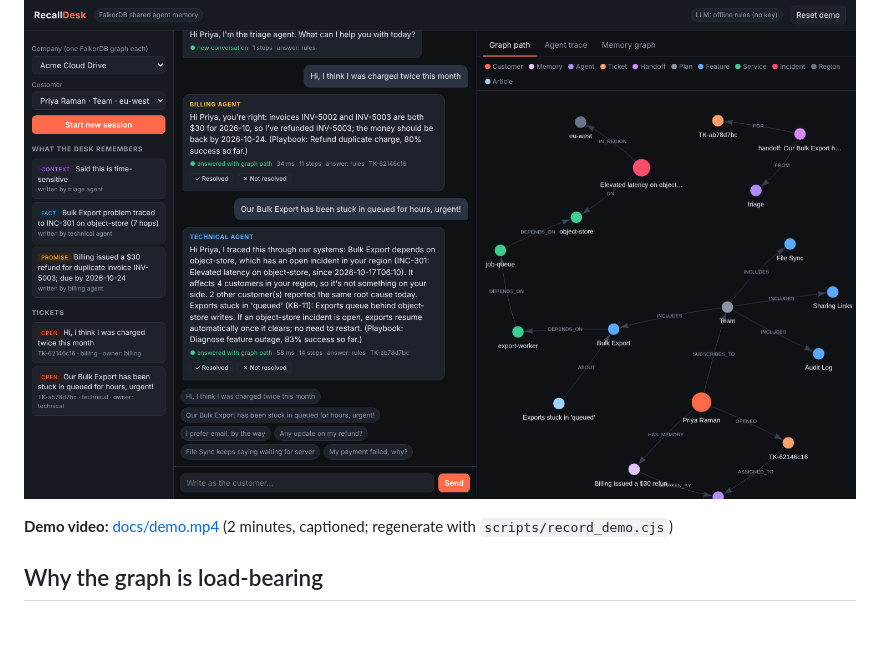
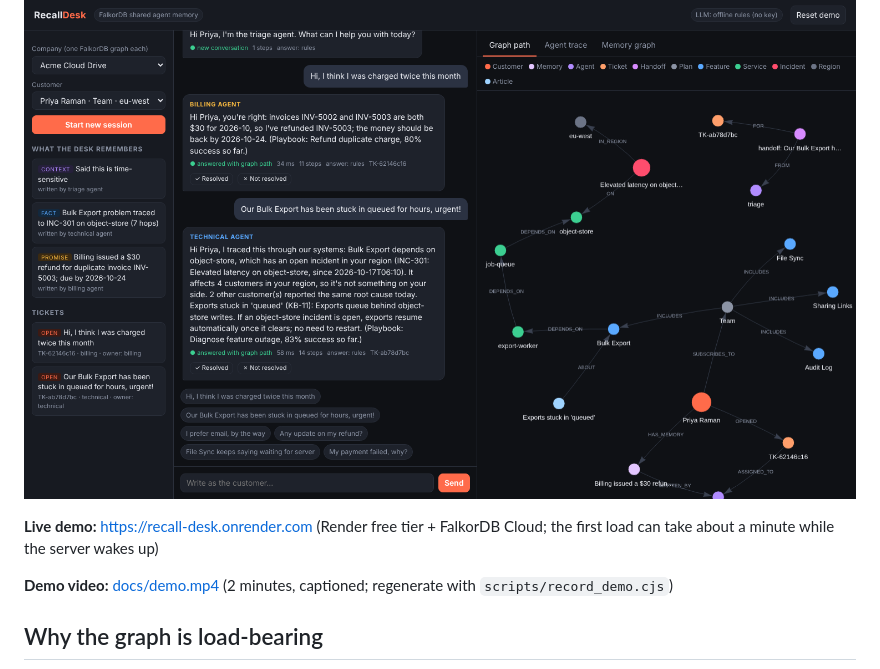
Before and after one commit to Pratheeksh-7S/Recall-Desk-, a Markdown page: README.md, the part around the change. Rendered like a GitHub page; blank space fills up the shorter version.

Commit message:
Add live demo link to README
Co-Authored-By: Claude Opus 5.5 (1M context) <noreply@anthropic.com>
Claude-Session: https://claude.ai/code/session_01CagK68oFQtg6EDcHFuKGZg

```diff
--- a/README.md
+++ b/README.md
@@ -14,6 +14,8 @@ Every answer comes with the graph path behind it.
 **Track:** 02 · Agent Memory and Coordination (also enters 01 · Agents That Act on Connected Data)
 
 ![Graph path behind an answer](docs/graph-path.png)
+
+**Live demo:** https://recall-desk.onrender.com (Render free tier + FalkorDB Cloud; the first load can take about a minute while the server wakes up)
 
 **Demo video:** [docs/demo.mp4](https://github.com/Pratheeksh-7S/Recall-Desk-/raw/main/docs/demo.mp4) (2 minutes, captioned; regenerate with `scripts/record_demo.cjs`)
 
```
